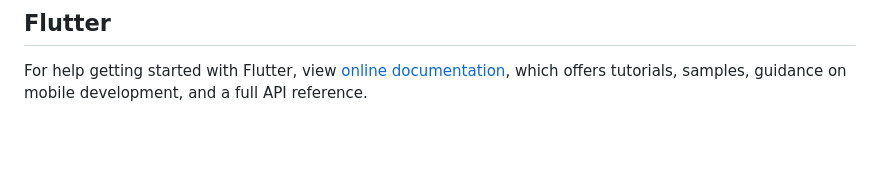
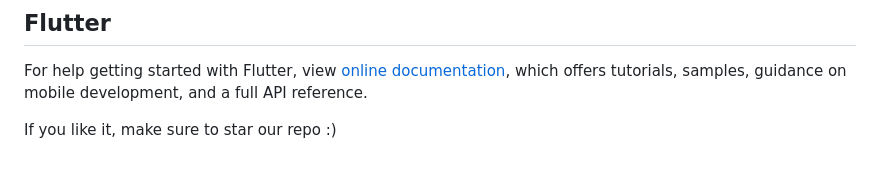
Before and after one commit to yatendra2001/aimuse-ethforall-2023-winner, a Markdown page: README.md, the part around the change. Rendered like a GitHub page; blank space fills up the shorter version.

```diff
--- a/README.md
+++ b/README.md
@@ -106,3 +106,6 @@ The project is released under the [MIT License](http://www.opensource.org/licens
 For help getting started with Flutter, view
 [online documentation](https://flutter.dev/docs), which offers tutorials,
 samples, guidance on mobile development, and a full API reference.
+
+
+If you like it, make sure to star our repo :)
```
